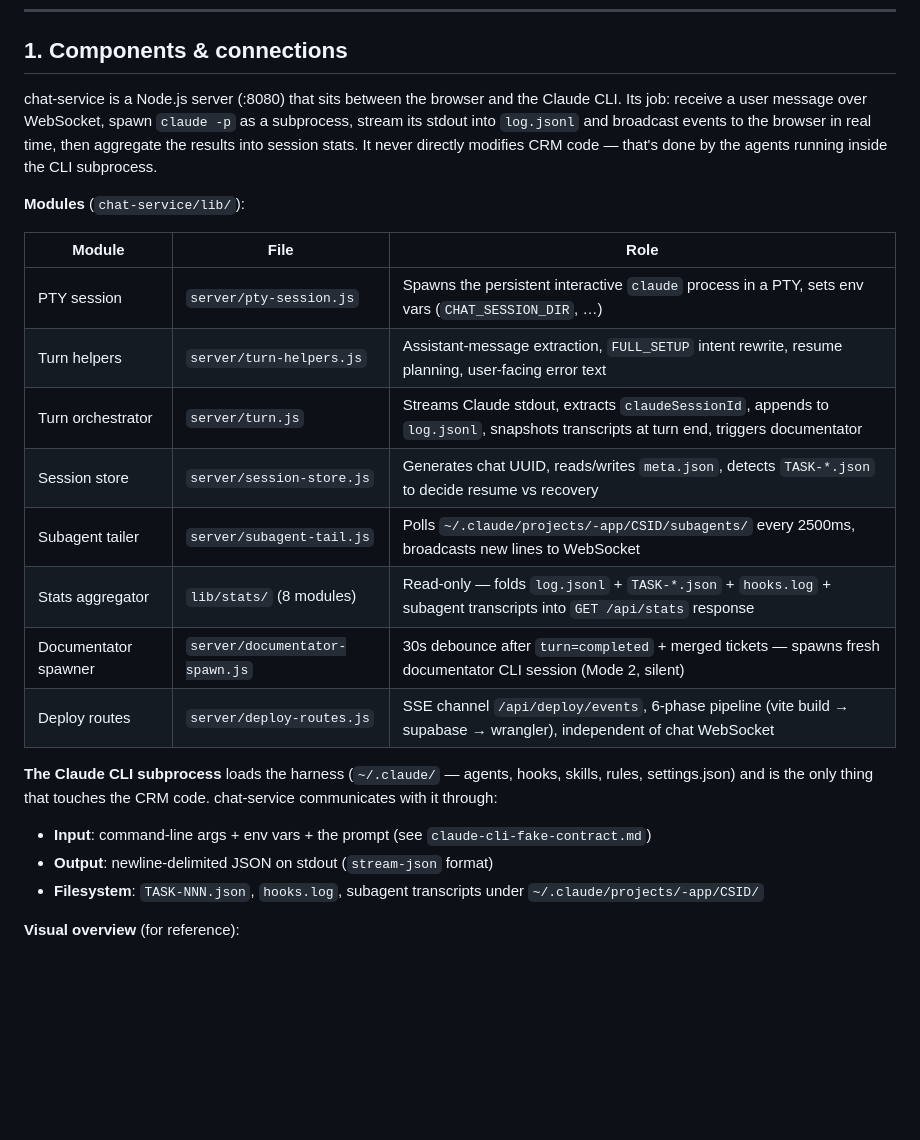
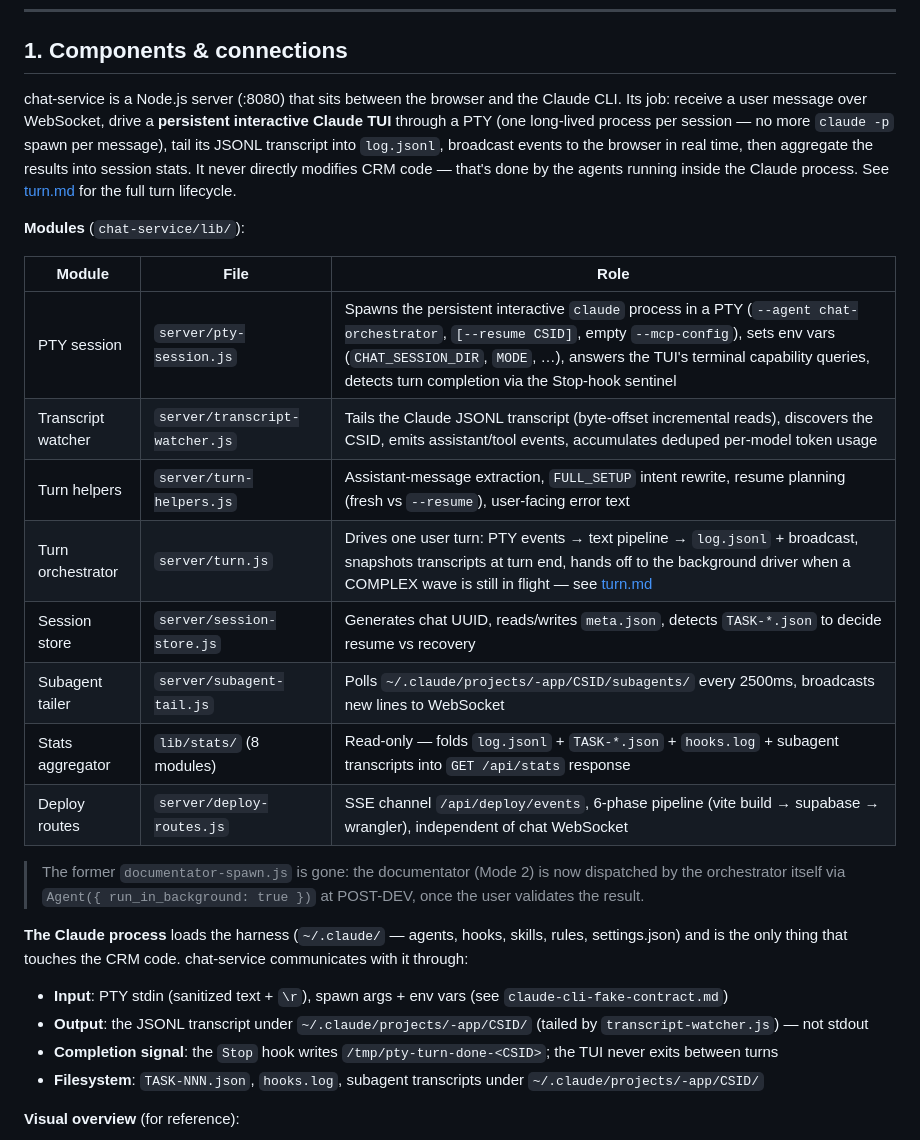
Before and after one commit to marmelab/crm-builder, a Markdown page: docs/chat-service-architecture.md, the part around one of its changes. Drawn GitHub-style; blank space fills up the shorter version.

```diff
--- a/docs/chat-service-architecture.md
+++ b/docs/chat-service-architecture.md
@@ -6,24 +6,27 @@ Quick orientation for a fresh session. Covers only chat-service entities and the
 
 ## 1. Components & connections
 
-chat-service is a Node.js server (:8080) that sits between the browser and the Claude CLI. Its job: receive a user message over WebSocket, spawn `claude -p` as a subprocess, stream its stdout into `log.jsonl` and broadcast events to the browser in real time, then aggregate the results into session stats. It never directly modifies CRM code — that's done by the agents running inside the CLI subprocess.
+chat-service is a Node.js server (:8080) that sits between the browser and the Claude CLI. Its job: receive a user message over WebSocket, drive a **persistent interactive Claude TUI** through a PTY (one long-lived process per session — no more `claude -p` spawn per message), tail its JSONL transcript into `log.jsonl`, broadcast events to the browser in real time, then aggregate the results into session stats. It never directly modifies CRM code — that's done by the agents running inside the Claude process. See [turn.md](turn.md) for the full turn lifecycle.
 
 **Modules** (`chat-service/lib/`):
 
 | Module | File | Role |
 |---|---|---|
-| PTY session | `server/pty-session.js` | Spawns the persistent interactive `claude` process in a PTY, sets env vars (`CHAT_SESSION_DIR`, …) |
-| Turn helpers | `server/turn-helpers.js` | Assistant-message extraction, `FULL_SETUP` intent rewrite, resume planning, user-facing error text |
-| Turn orchestrator | `server/turn.js` | Streams Claude stdout, extracts `claudeSessionId`, appends to `log.jsonl`, snapshots transcripts at turn end, triggers documentator |
+| PTY session | `server/pty-session.js` | Spawns the persistent interactive `claude` process in a PTY (`--agent chat-orchestrator`, `[--resume CSID]`, empty `--mcp-config`), sets env vars (`CHAT_SESSION_DIR`, `MODE`, …), answers the TUI's terminal capability queries, detects turn completion via the Stop-hook sentinel |
+| Transcript watcher | `server/transcript-watcher.js` | Tails the Claude JSONL transcript (byte-offset incremental reads), discovers the CSID, emits assistant/tool events, accumulates deduped per-model token usage |
+| Turn helpers | `server/turn-helpers.js` | Assistant-message extraction, `FULL_SETUP` intent rewrite, resume planning (fresh vs `--resume`), user-facing error text |
+| Turn orchestrator | `server/turn.js` | Drives one user turn: PTY events → text pipeline → `log.jsonl` + broadcast, snapshots transcripts at turn end, hands off to the background driver when a COMPLEX wave is still in flight — see [turn.md](turn.md) |
 | Session store | `server/session-store.js` | Generates chat UUID, reads/writes `meta.json`, detects `TASK-*.json` to decide resume vs recovery |
 | Subagent tailer | `server/subagent-tail.js` | Polls `~/.claude/projects/-app/CSID/subagents/` every 2500ms, broadcasts new lines to WebSocket |
 | Stats aggregator | `lib/stats/` (8 modules) | Read-only — folds `log.jsonl` + `TASK-*.json` + `hooks.log` + subagent transcripts into `GET /api/stats` response |
-| Documentator spawner | `server/documentator-spawn.js` | 30s debounce after `turn=completed` + merged tickets — spawns fresh documentator CLI session (Mode 2, silent) |
 | Deploy routes | `server/deploy-routes.js` | SSE channel `/api/deploy/events`, 6-phase pipeline (vite build → supabase → wrangler), independent of chat WebSocket |
 
-**The Claude CLI subprocess** loads the harness (`~/.claude/` — agents, hooks, skills, rules, settings.json) and is the only thing that touches the CRM code. chat-service communicates with it through:
-- **Input**: command-line args + env vars + the prompt (see `claude-cli-fake-contract.md`)
-- **Output**: newline-delimited JSON on stdout (`stream-json` format)
+> The former `documentator-spawn.js` is gone: the documentator (Mode 2) is now dispatched by the orchestrator itself via `Agent({ run_in_background: true })` at POST-DEV, once the user validates the result.
+
+**The Claude process** loads the harness (`~/.claude/` — agents, hooks, skills, rules, settings.json) and is the only thing that touches the CRM code. chat-service communicates with it through:
+- **Input**: PTY stdin (sanitized text + `\r`), spawn args + env vars (see `claude-cli-fake-contract.md`)
+- **Output**: the JSONL transcript under `~/.claude/projects/-app/CSID/` (tailed by `transcript-watcher.js`) — not stdout
+- **Completion signal**: the `Stop` hook writes `/tmp/pty-turn-done-<CSID>`; the TUI never exits between turns
 - **Filesystem**: `TASK-NNN.json`, `hooks.log`, subagent transcripts under `~/.claude/projects/-app/CSID/`
 
 **Visual overview** (for reference):
```
Also changed, not shown: other parts of docs/chat-service-architecture.md (+27 -21 lines).
